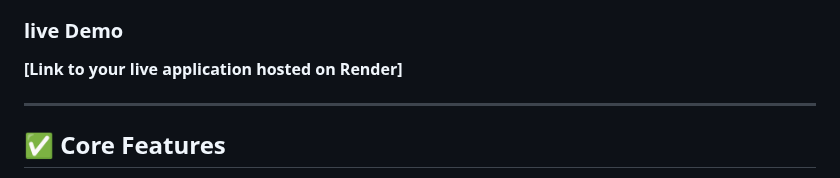
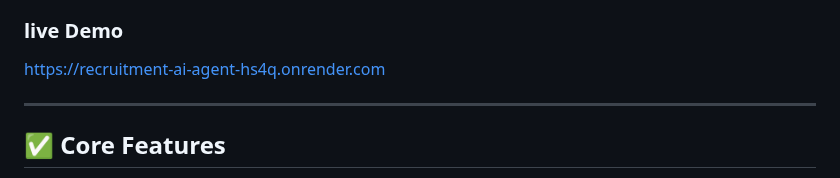
Before and after one commit to Bhargavsuryawanshi/recruitment-ai-agent, a Markdown page: README.md, the part around the change. Rendered like a GitHub page.

```diff
--- a/README.md
+++ b/README.md
@@ -3,7 +3,7 @@
 An intelligent web application built with FastAPI and Google Gemini to automate and streamline the initial stages of the recruitment process. This tool helps HR professionals by automatically generating job descriptions, scoring resumes against them, and drafting communication emails.
 
 ### live Demo
-**[Link to your live application hosted on Render]**
+https://recruitment-ai-agent-hs4q.onrender.com
 
 ---
 
```
